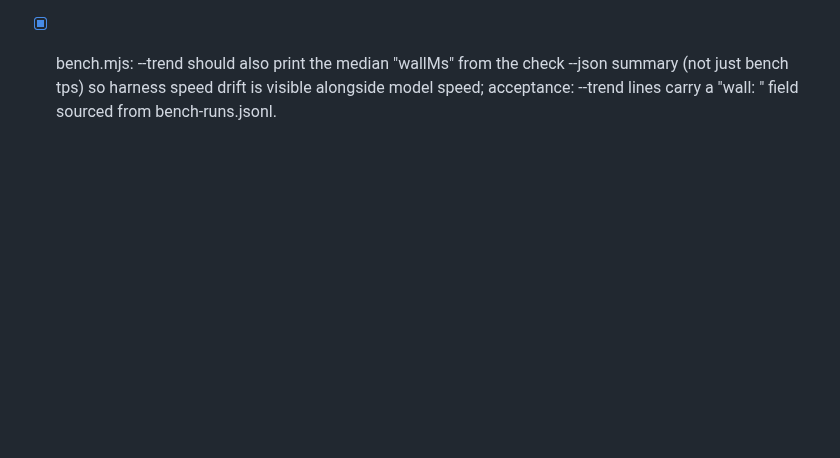
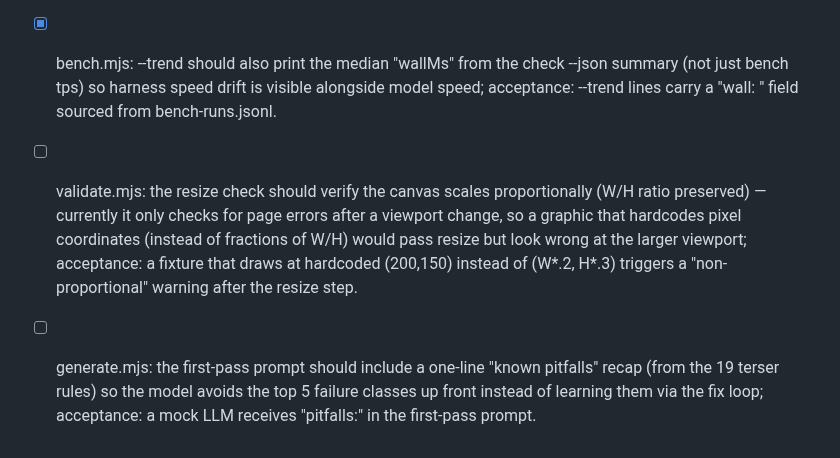
Before and after one commit to theodufort/motion-graphics, a Markdown page: IMPROVEMENTS.md, the part around the change. Drawn GitHub-style; blank space fills up the shorter version.

Commit message:
backlog: resize proportionality, first-pass pitfalls

```diff
--- a/IMPROVEMENTS.md
+++ b/IMPROVEMENTS.md
@@ -397,3 +397,15 @@
   check --json summary (not just bench tps) so harness speed drift is
   visible alongside model speed; acceptance: --trend lines carry a
   "wall: <median>" field sourced from bench-runs.jsonl.
+- [ ] validate.mjs: the resize check should verify the canvas scales
+  proportionally (W/H ratio preserved) — currently it only checks for
+  page errors after a viewport change, so a graphic that hardcodes
+  pixel coordinates (instead of fractions of W/H) would pass resize
+  but look wrong at the larger viewport; acceptance: a fixture that
+  draws at hardcoded (200,150) instead of (W*.2, H*.3) triggers a
+  "non-proportional" warning after the resize step.
+- [ ] generate.mjs: the first-pass prompt should include a one-line
+  "known pitfalls" recap (from the 19 terser rules) so the model
+  avoids the top 5 failure classes up front instead of learning them
+  via the fix loop; acceptance: a mock LLM receives "pitfalls:" in
+  the first-pass prompt.
```
